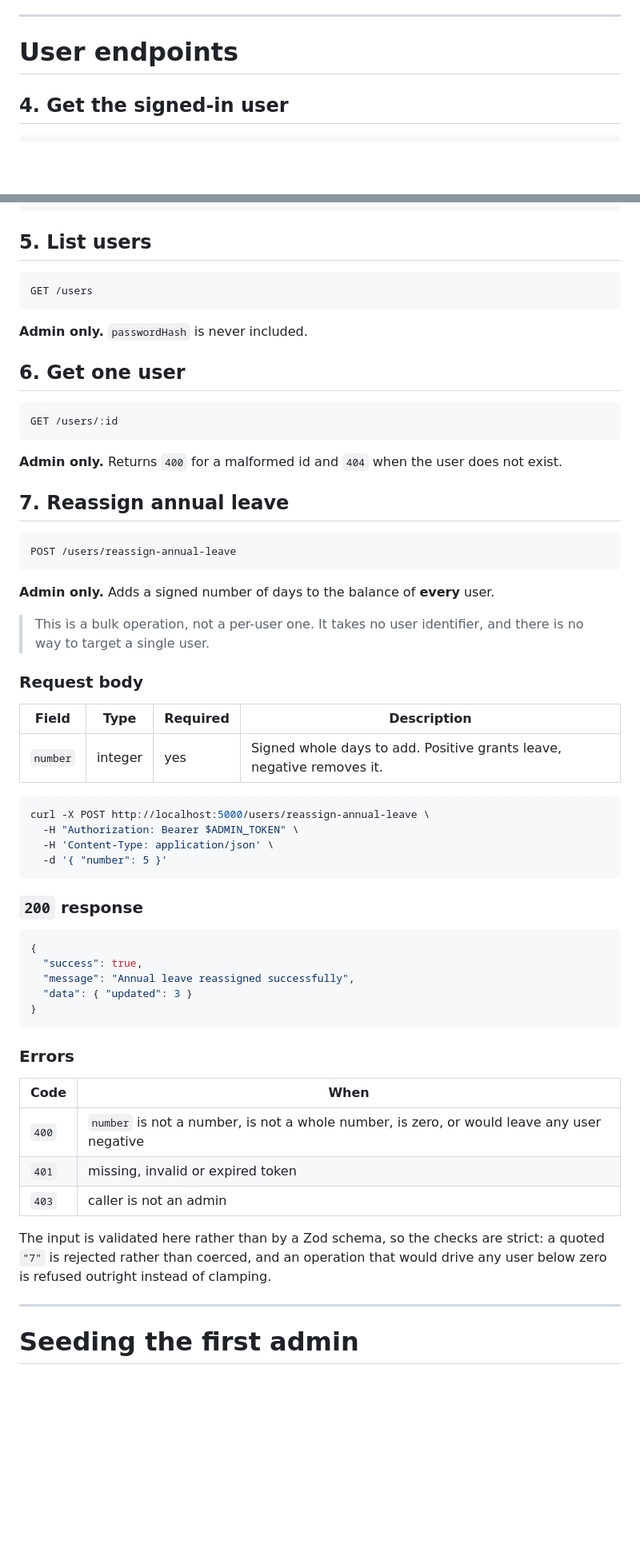
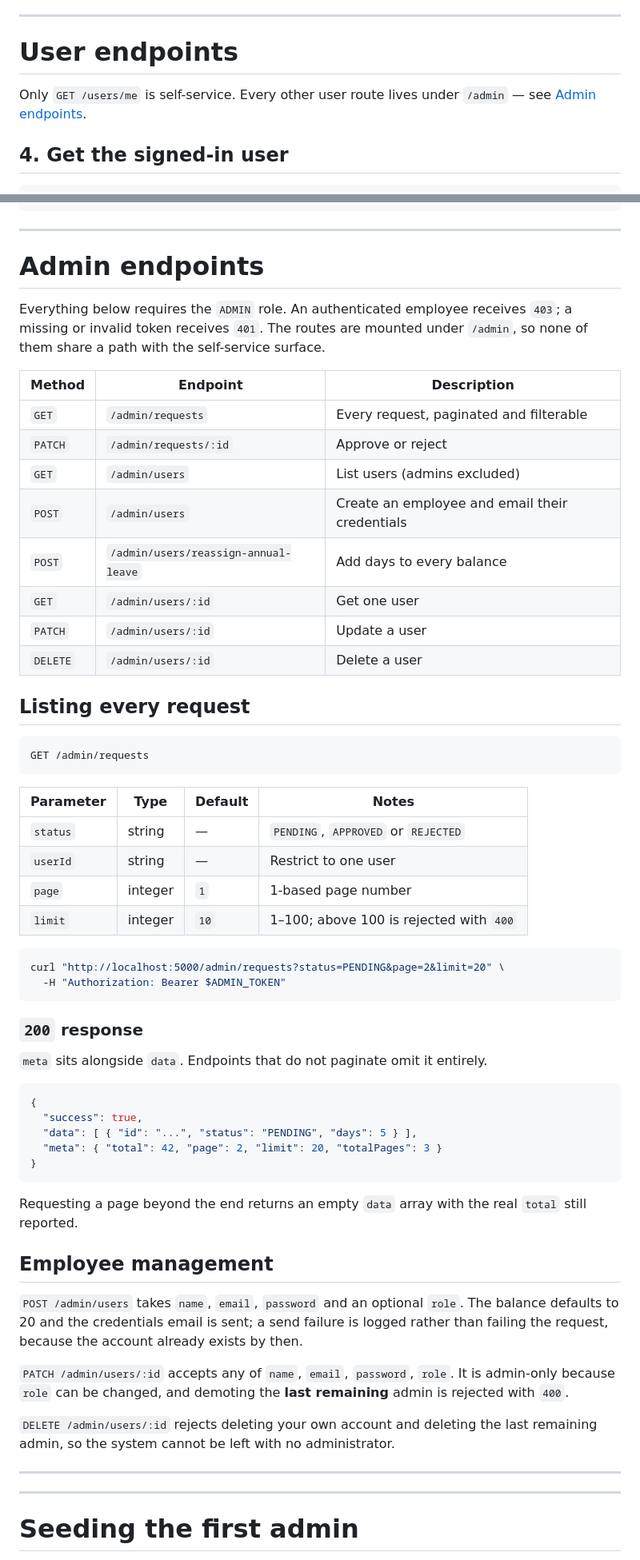
Before and after one commit to Moneemabdullah/team-time-off-tracker, a Markdown page: Backend/API.md, 2 parts joined by grey strips. Shown at 80% size. Rendered like a GitHub page; blank space fills up the shorter version.

````diff
--- a/Backend/API.md
+++ b/Backend/API.md
@@ -358,6 +364,9 @@ landing at 0.
 
 # User endpoints
 
+Only `GET /users/me` is self-service. Every other user route lives under `/admin` — see
+[Admin endpoints](#admin-endpoints).
+
 ## 4. Get the signed-in user
 
 ```
@@ -379,68 +388,72 @@ Any authenticated user. This is how a client reads its own leave balance.
 }
 ```
 
-## 5. List users
+---
+
+# Admin endpoints
+
+Everything below requires the `ADMIN` role. An authenticated employee receives `403`;
+a missing or invalid token receives `401`. The routes are mounted under `/admin`, so
+none of them share a path with the self-service surface.
+
+| Method | Endpoint | Description |
+| --- | --- | --- |
+| `GET` | `/admin/requests` | Every request, paginated and filterable |
+| `PATCH` | `/admin/requests/:id` | Approve or reject |
+| `GET` | `/admin/users` | List users (admins excluded) |
+| `POST` | `/admin/users` | Create an employee and email their credentials |
+| `POST` | `/admin/users/reassign-annual-leave` | Add days to every balance |
+| `GET` | `/admin/users/:id` | Get one user |
+| `PATCH` | `/admin/users/:id` | Update a user |
+| `DELETE` | `/admin/users/:id` | Delete a user |
+
+## Listing every request
 
 ```
-GET /users
+GET /admin/requests
 ```
 
-**Admin only.** `passwordHash` is never included.
-
-## 6. Get one user
-
-```
-GET /users/:id
-```
-
-**Admin only.** Returns `400` for a malformed id and `404` when the user does not
-exist.
-
-## 7. Reassign annual leave
-
-```
-POST /users/reassign-annual-leave
-```
-
-**Admin only.** Adds a signed number of days to the balance of **every** user.
-
-> This is a bulk operation, not a per-user one. It takes no user identifier, and
-> there is no way to target a single user.
-
-### Request body
-
-| Field | Type | Required | Description |
+| Parameter | Type | Default | Notes |
 | --- | --- | --- | --- |
-| `number` | integer | yes | Signed whole days to add. Positive grants leave, negative removes it. |
+| `status` | string | — | `PENDING`, `APPROVED` or `REJECTED` |
+| `userId` | string | — | Restrict to one user |
+| `page` | integer | `1` | 1-based page number |
+| `limit` | integer | `10` | 1–100; above 100 is rejected with `400` |
 
 ```bash
-curl -X POST http://localhost:5000/users/reassign-annual-leave \
-  -H "Authorization: Bearer $ADMIN_TOKEN" \
-  -H 'Content-Type: application/json' \
-  -d '{ "number": 5 }'
+curl "http://localhost:5000/admin/requests?status=PENDING&page=2&limit=20" \
+  -H "Authorization: Bearer $ADMIN_TOKEN"
 ```
 
 ### `200` response
 
+`meta` sits alongside `data`. Endpoints that do not paginate omit it entirely.
+
 ```json
 {
   "success": true,
-  "message": "Annual leave reassigned successfully",
-  "data": { "updated": 3 }
+  "data": [ { "id": "...", "status": "PENDING", "days": 5 } ],
+  "meta": { "total": 42, "page": 2, "limit": 20, "totalPages": 3 }
 }
 ```
 
-### Errors
+Requesting a page beyond the end returns an empty `data` array with the real `total`
+still reported.
 
-| Code | When |
-| --- | --- |
-| `400` | `number` is not a number, is not a whole number, is zero, or would leave any user negative |
-| `401` | missing, invalid or expired token |
-| `403` | caller is not an admin |
+## Employee management
 
-The input is validated here rather than by a Zod schema, so the checks are strict:
-a quoted `"7"` is rejected rather than coerced, and an operation that would drive
-any user below zero is refused outright instead of clamping.
+`POST /admin/users` takes `name`, `email`, `password` and an optional `role`. The
+balance defaults to 20 and the credentials email is sent; a send failure is logged
+rather than failing the request, because the account already exists by then.
+
+`PATCH /admin/users/:id` accepts any of `name`, `email`, `password`, `role`. It is
+admin-only because `role` can be changed, and demoting the **last remaining** admin is
+rejected with `400`.
+
+`DELETE /admin/users/:id` rejects deleting your own account and deleting the last
+remaining admin, so the system cannot be left with no administrator.
+
+---
 
 ---
 
````
Also changed, not shown: other parts of Backend/API.md (+18 -8 lines), README.md (+45 -20 lines).
